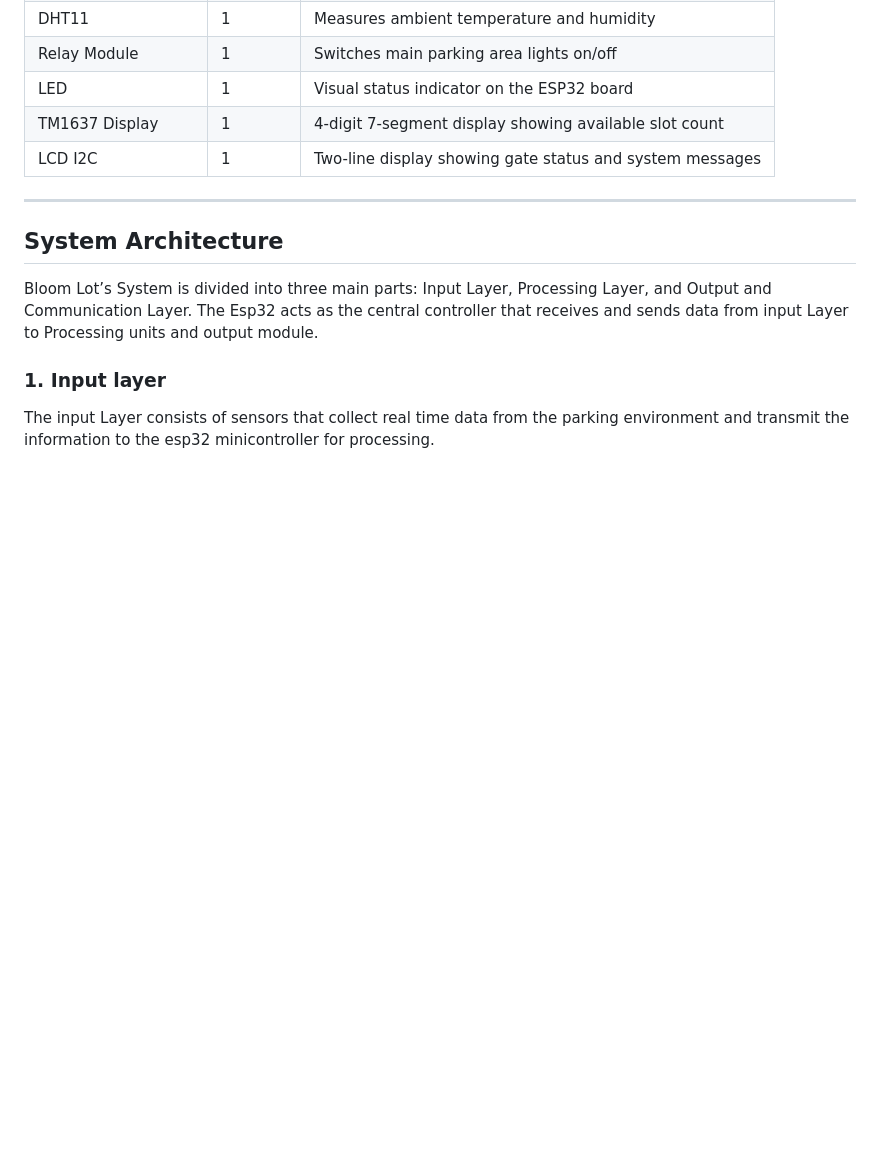
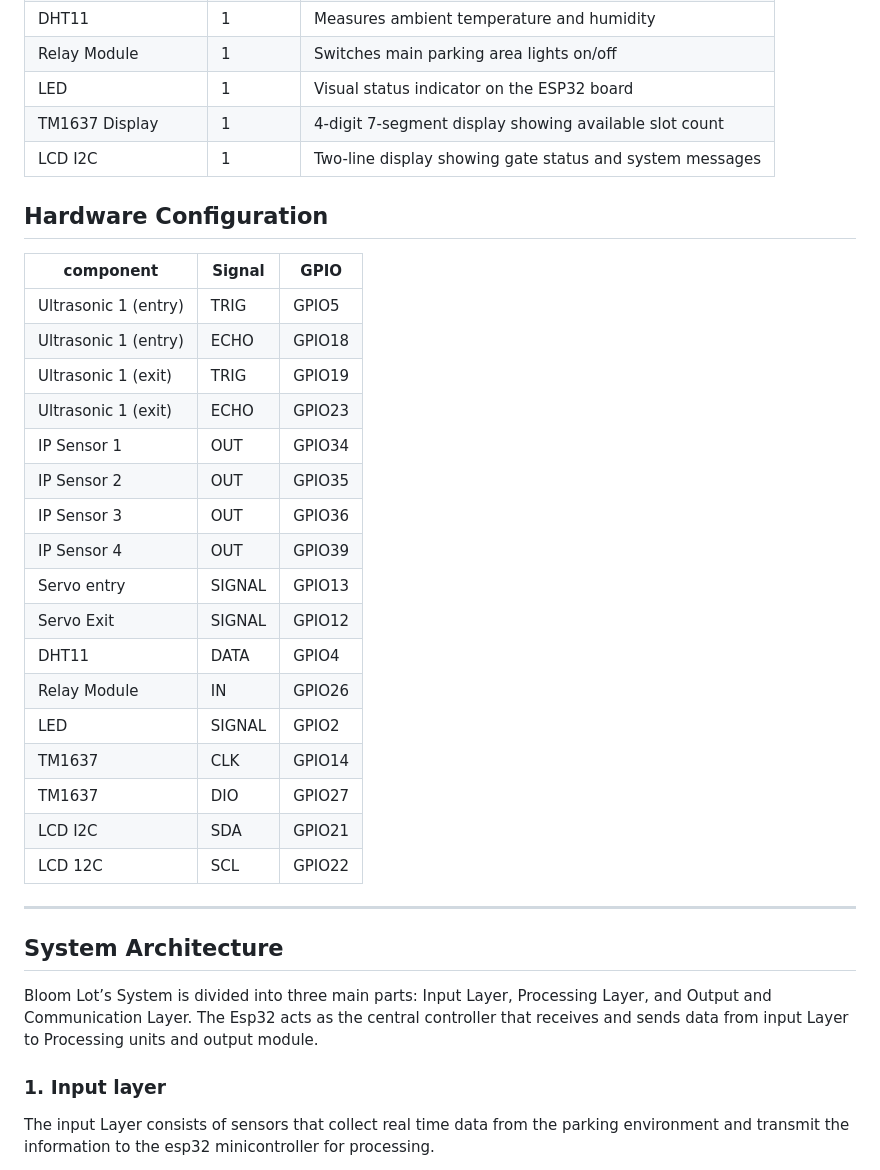
Before and after one commit to ManithSoun/IoT-003-Group7-Aupp-2026, a Markdown page: Projects/Smart_IoT_Parking/README.md, the part around the change. GitHub-like rendering; blank space fills up the shorter version.

```diff
--- a/Projects/Smart_IoT_Parking/README.md
+++ b/Projects/Smart_IoT_Parking/README.md
@@ -22,6 +22,27 @@ Bloom Lot is a smart IoT-based parking system designed to improve parking manage
 | TM1637 Display      | 1      | 4-digit 7-segment display showing available slot count       |
 | LCD I2C             | 1      | Two-line display showing gate status and system messages     |
 
+## Hardware Configuration
+
+| component | Signal | GPIO |
+| --------- | ------ | ---- |
+| Ultrasonic 1 (entry) | TRIG | GPIO5 |
+| Ultrasonic 1 (entry) | ECHO | GPIO18 |
+| Ultrasonic 1 (exit) | TRIG | GPIO19 |
+| Ultrasonic 1 (exit) | ECHO | GPIO23 |
+| IP Sensor 1 | OUT | GPIO34 |
+| IP Sensor 2 | OUT | GPIO35 |
+| IP Sensor 3 | OUT | GPIO36 |
+| IP Sensor 4 | OUT | GPIO39 |
+| Servo entry | SIGNAL | GPIO13 |
+| Servo Exit | SIGNAL | GPIO12 |
+| DHT11 | DATA | GPIO4 |
+| Relay Module | IN | GPIO26 |
+| LED | SIGNAL | GPIO2 |
+| TM1637 | CLK | GPIO14 |
+| TM1637 | DIO | GPIO27 |
+| LCD I2C | SDA | GPIO21 |
+| LCD 12C | SCL | GPIO22 |
 ---
 
 ## System Architecture
```
